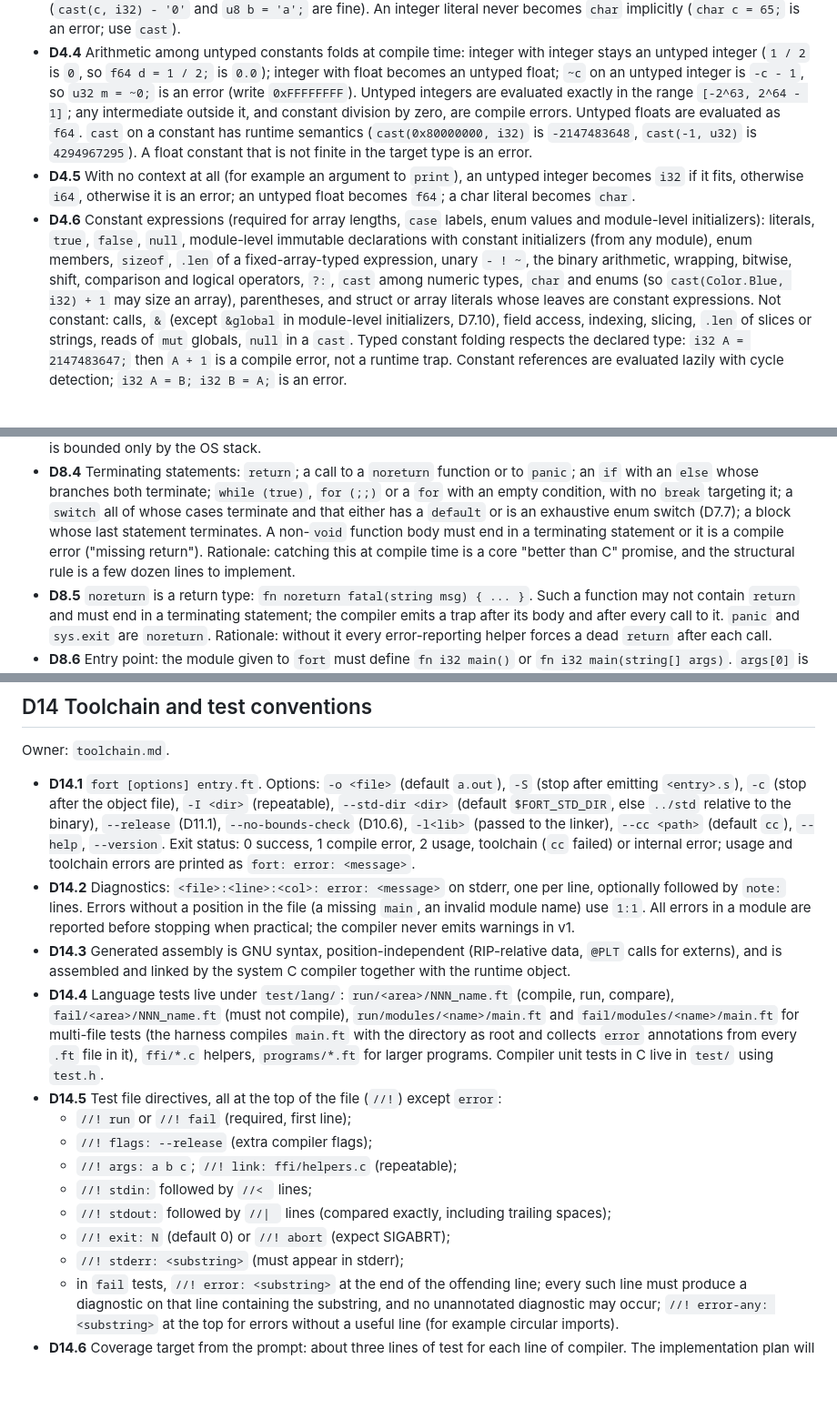
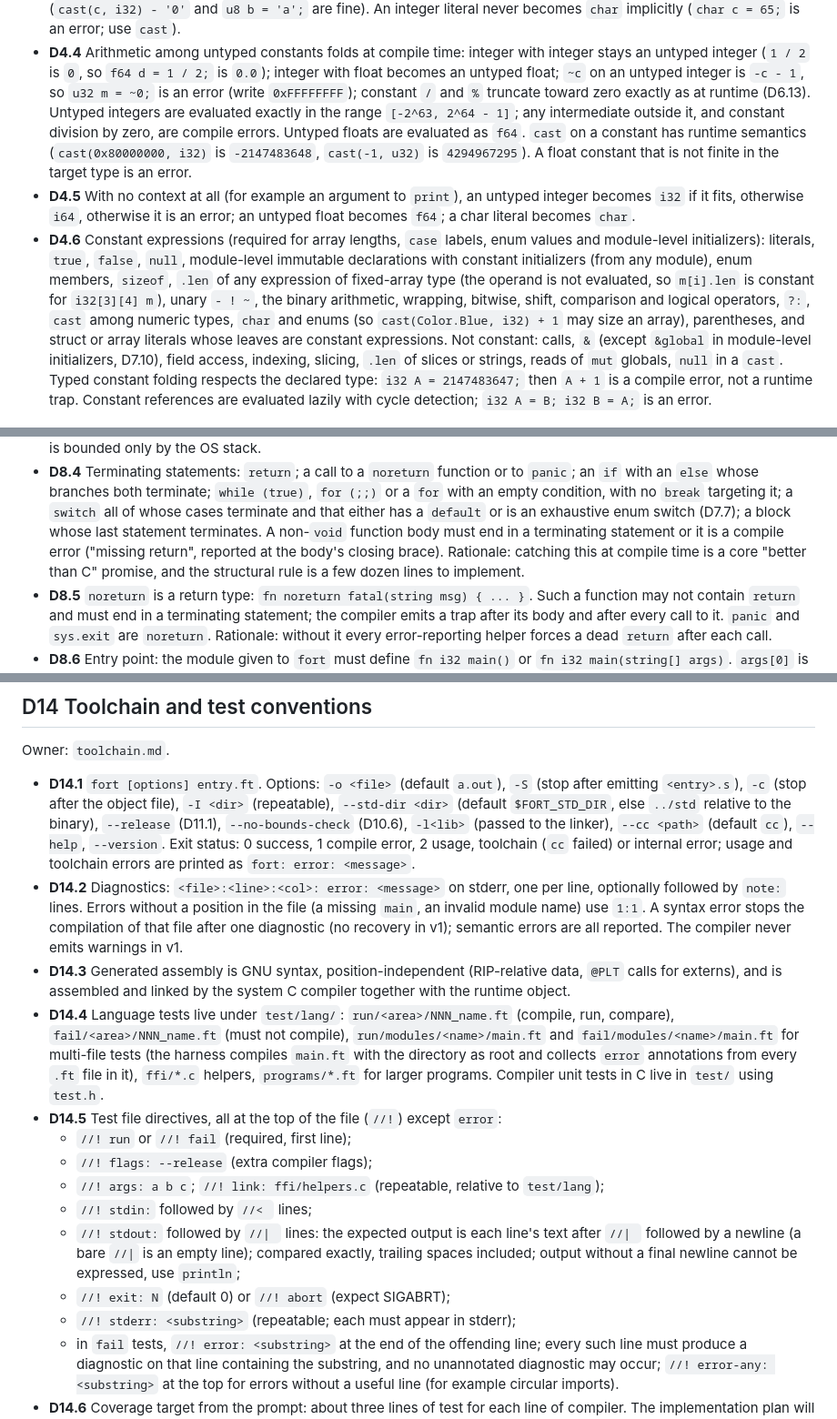
Before and after one commit to fort-lang/fort, a Markdown page: notes/decisions.md, 3 parts joined by grey strips. Shown at 91% size. GitHub-like rendering; blank space fills up the shorter version.

```diff
--- a/notes/decisions.md
+++ b/notes/decisions.md
@@ -174,7 +175,8 @@ Owner: `type-system.md` (Constants), `core-language.md` (Literals).
 - **D4.4** Arithmetic among untyped constants folds at compile time: integer with integer stays an
   untyped integer (`1 / 2` is `0`, so `f64 d = 1 / 2;` is `0.0`); integer with float becomes an
   untyped float; `~c` on an untyped integer is `-c - 1`, so `u32 m = ~0;` is an error (write
-  `0xFFFFFFFF`). Untyped integers are evaluated exactly in the range `[-2^63, 2^64 - 1]`; any
+  `0xFFFFFFFF`); constant `/` and `%` truncate toward zero exactly as at runtime (D6.13).
+  Untyped integers are evaluated exactly in the range `[-2^63, 2^64 - 1]`; any
   intermediate outside it, and constant division by zero, are compile errors. Untyped floats are
   evaluated as `f64`. `cast` on a constant has runtime semantics (`cast(0x80000000, i32)` is
   `-2147483648`, `cast(-1, u32)` is `4294967295`). A float constant that is not finite in the
@@ -184,8 +186,9 @@ Owner: `type-system.md` (Constants), `core-language.md` (Literals).
   `f64`; a char literal becomes `char`.
 - **D4.6** Constant expressions (required for array lengths, `case` labels, enum values and
   module-level initializers): literals, `true`, `false`, `null`, module-level immutable
-  declarations with constant initializers (from any module), enum members, `sizeof`, `.len` of a
-  fixed-array-typed expression, unary `- ! ~`, the binary arithmetic, wrapping, bitwise, shift,
+  declarations with constant initializers (from any module), enum members, `sizeof`, `.len` of
+  any expression of fixed-array type (the operand is not evaluated, so `m[i].len` is constant
+  for `i32[3][4] m`), unary `- ! ~`, the binary arithmetic, wrapping, bitwise, shift,
   comparison and logical operators, `?:`, `cast` among numeric types, `char` and enums (so
   `cast(Color.Blue, i32) + 1` may size an array), parentheses, and struct or array literals whose
   leaves are constant expressions. Not constant: calls, `&` (except `&global` in module-level
@@ -409,8 +418,9 @@ Owner: `core-language.md` (Functions).
   empty condition, with no `break` targeting it; a `switch` all of whose cases terminate and
   that either has a `default` or is an exhaustive enum switch (D7.7); a block whose last
   statement terminates. A non-`void` function body must end in a terminating statement or it is
-  a compile error ("missing return"). Rationale: catching this at compile time is a core "better
-  than C" promise, and the structural rule is a few dozen lines to implement.
+  a compile error ("missing return", reported at the body's closing brace). Rationale: catching
+  this at compile time is a core "better than C" promise, and the structural rule is a few dozen
+  lines to implement.
 - **D8.5** `noreturn` is a return type: `fn noreturn fatal(string msg) { ... }`. Such a function
   may not contain `return` and must end in a terminating statement; the compiler emits a trap
   after its body and after every call to it. `panic` and `sys.exit` are `noreturn`. Rationale:
@@ -614,8 +631,9 @@ Owner: `toolchain.md`.
   `fort: error: <message>`.
 - **D14.2** Diagnostics: `<file>:<line>:<col>: error: <message>` on stderr, one per line,
   optionally followed by `note:` lines. Errors without a position in the file (a missing
-  `main`, an invalid module name) use `1:1`. All errors in a module are reported before stopping
-  when practical; the compiler never emits warnings in v1.
+  `main`, an invalid module name) use `1:1`. A syntax error stops the compilation of that file
+  after one diagnostic (no recovery in v1); semantic errors are all reported. The compiler never
+  emits warnings in v1.
 - **D14.3** Generated assembly is GNU syntax, position-independent (RIP-relative data, `@PLT`
   calls for externs), and is assembled and linked by the system C compiler together with the
   runtime object.
@@ -628,11 +646,13 @@ Owner: `toolchain.md`.
 - **D14.5** Test file directives, all at the top of the file (`//!`) except `error`:
   - `//! run` or `//! fail` (required, first line);
   - `//! flags: --release` (extra compiler flags);
-  - `//! args: a b c`; `//! link: ffi/helpers.c` (repeatable);
+  - `//! args: a b c`; `//! link: ffi/helpers.c` (repeatable, relative to `test/lang`);
   - `//! stdin:` followed by `//< ` lines;
-  - `//! stdout:` followed by `//| ` lines (compared exactly, including trailing spaces);
+  - `//! stdout:` followed by `//| ` lines: the expected output is each line's text after
+    `//| ` followed by a newline (a bare `//|` is an empty line); compared exactly, trailing
+    spaces included; output without a final newline cannot be expressed, use `println`;
   - `//! exit: N` (default 0) or `//! abort` (expect SIGABRT);
-  - `//! stderr: <substring>` (must appear in stderr);
+  - `//! stderr: <substring>` (repeatable; each must appear in stderr);
   - in `fail` tests, `//! error: <substring>` at the end of the offending line; every such line
     must produce a diagnostic on that line containing the substring, and no unannotated
     diagnostic may occur; `//! error-any: <substring>` at the top for errors without a useful
```
Also changed, not shown: other parts of notes/decisions.md (+33 -19 lines).
